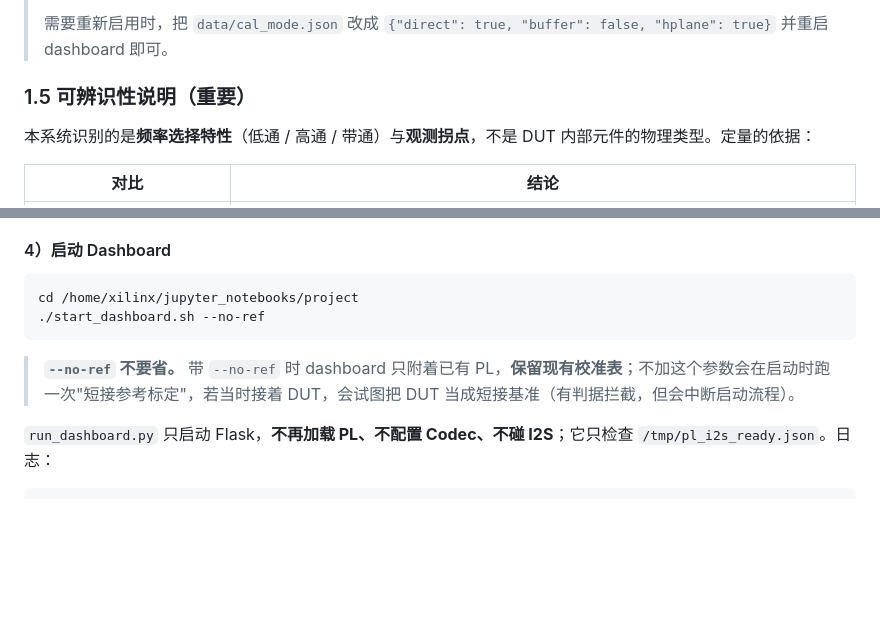
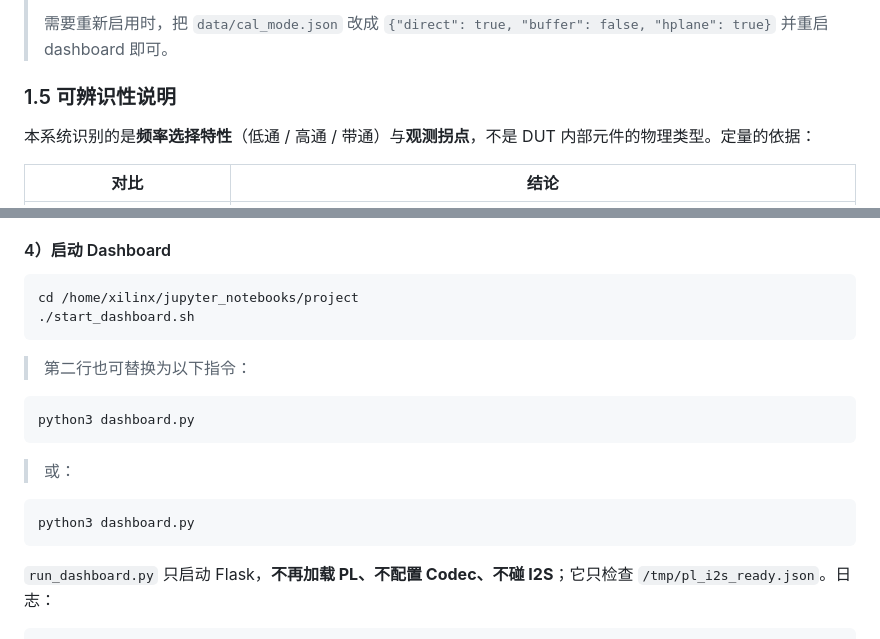
Before and after one commit to xchllll/intergrated_strategies, a Markdown page: README.md, 2 parts joined by grey strips. GitHub-like rendering; blank space fills up the shorter version.

````diff
--- a/README.md
+++ b/README.md
@@ -92,7 +92,7 @@ H_disp(f) = R_ref / (Z_dut(f) + R_ref)
 >
 > 需要重新启用时，把 `data/cal_mode.json` 改成 `{"direct": true, "buffer": false, "hplane": true}` 并重启 dashboard 即可。
 
-### 1.5 可辨识性说明（重要）
+### 1.5 可辨识性说明
 
 本系统识别的是**频率选择特性**（低通 / 高通 / 带通）与**观测拐点**，不是 DUT 内部元件的物理类型。定量的依据：
 
@@ -442,10 +442,20 @@ sudo bash board/start_pl_i2s.sh
 
 ```bash
 cd /home/xilinx/jupyter_notebooks/project
-./start_dashboard.sh --no-ref
+./start_dashboard.sh
 ```
 
-> **`--no-ref` 不要省。** 带 `--no-ref` 时 dashboard 只附着已有 PL，**保留现有校准表**；不加这个参数会在启动时跑一次"短接参考标定"，若当时接着 DUT，会试图把 DUT 当成短接基准（有判据拦截，但会中断启动流程）。
+> 第二行也可替换为以下指令：
+
+```bash
+python3 dashboard.py
+```
+
+> 或：
+
+```bash
+python3 dashboard.py
+```
 
 `run_dashboard.py` 只启动 Flask，**不再加载 PL、不配置 Codec、不碰 I2S**；它只检查 `/tmp/pl_i2s_ready.json`。日志：
 
````
